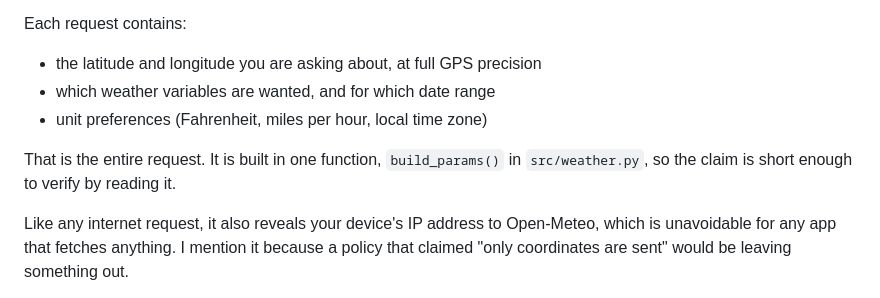
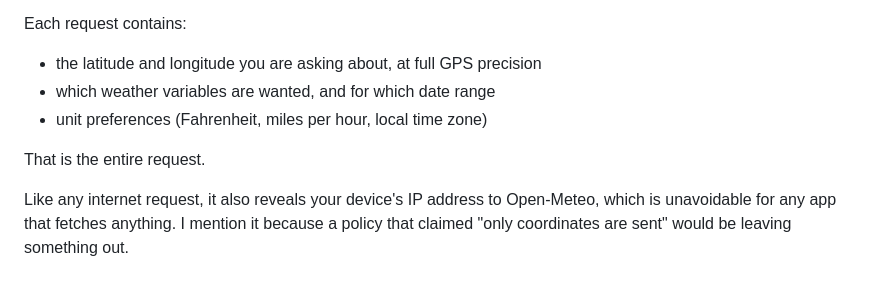
Before and after one commit to angleryst-app/angleryst-app.github.io, a Markdown page: PRIVACY.md, the part around the change. GitHub-like rendering.

```diff
--- a/PRIVACY.md
+++ b/PRIVACY.md
@@ -50,8 +50,7 @@ Each request contains:
 - which weather variables are wanted, and for which date range
 - unit preferences (Fahrenheit, miles per hour, local time zone)
 
-That is the entire request. It is built in one function, `build_params()` in
-`src/weather.py`, so the claim is short enough to verify by reading it.
+That is the entire request.
 
 Like any internet request, it also reveals your device's IP address to
 Open-Meteo, which is unavoidable for any app that fetches anything. I mention
```
